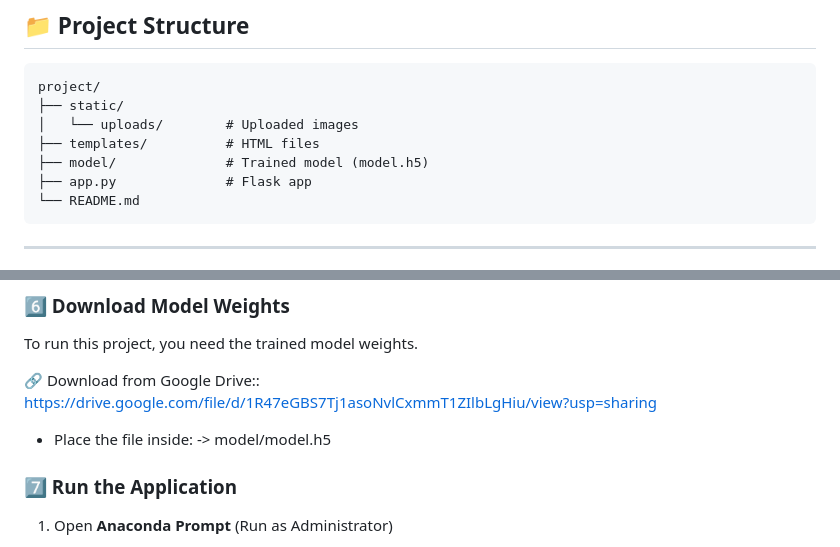
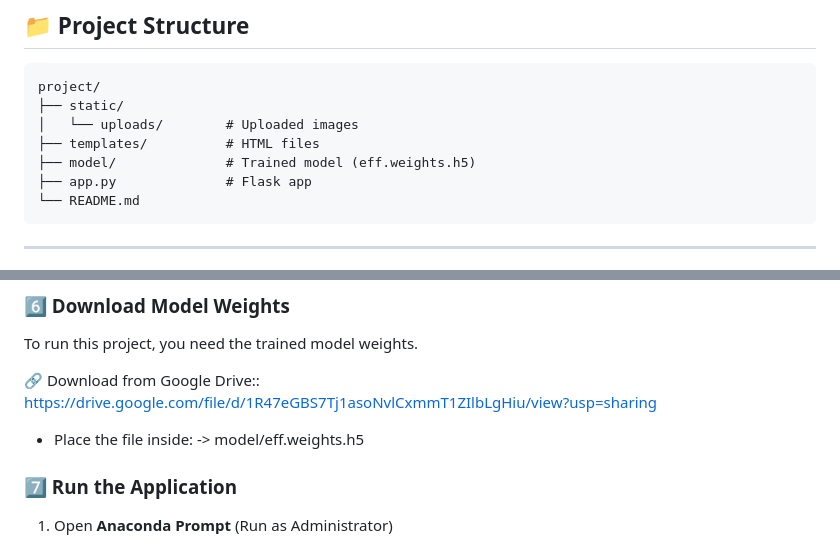
Before and after one commit to kuldeep-singh-001/Potato-Leaf-Disease-Classifier, a Markdown page: README.md, 2 parts joined by grey strips. GitHub-like rendering.

Commit message:
Change model file
Updated README to reflect new model file name.

```diff
--- a/README.md
+++ b/README.md
@@ -72,7 +72,7 @@ Instead of manual inspection, users can simply upload a leaf image, and the mode
     ├── static/
     │   └── uploads/        # Uploaded images
     ├── templates/          # HTML files
-    ├── model/              # Trained model (model.h5)
+    ├── model/              # Trained model (eff.weights.h5)
     ├── app.py              # Flask app
     └── README.md
 
@@ -124,7 +124,7 @@ To run this project, you need the trained model weights.
 https://drive.google.com/file/d/1R47eGBS7Tj1asoNvlCxmmT1ZIlbLgHiu/view?usp=sharing
 
 - Place the file inside:
-  -> model/model.h5
+  -> model/eff.weights.h5
 
 ### 7️⃣ Run the Application
 
```
